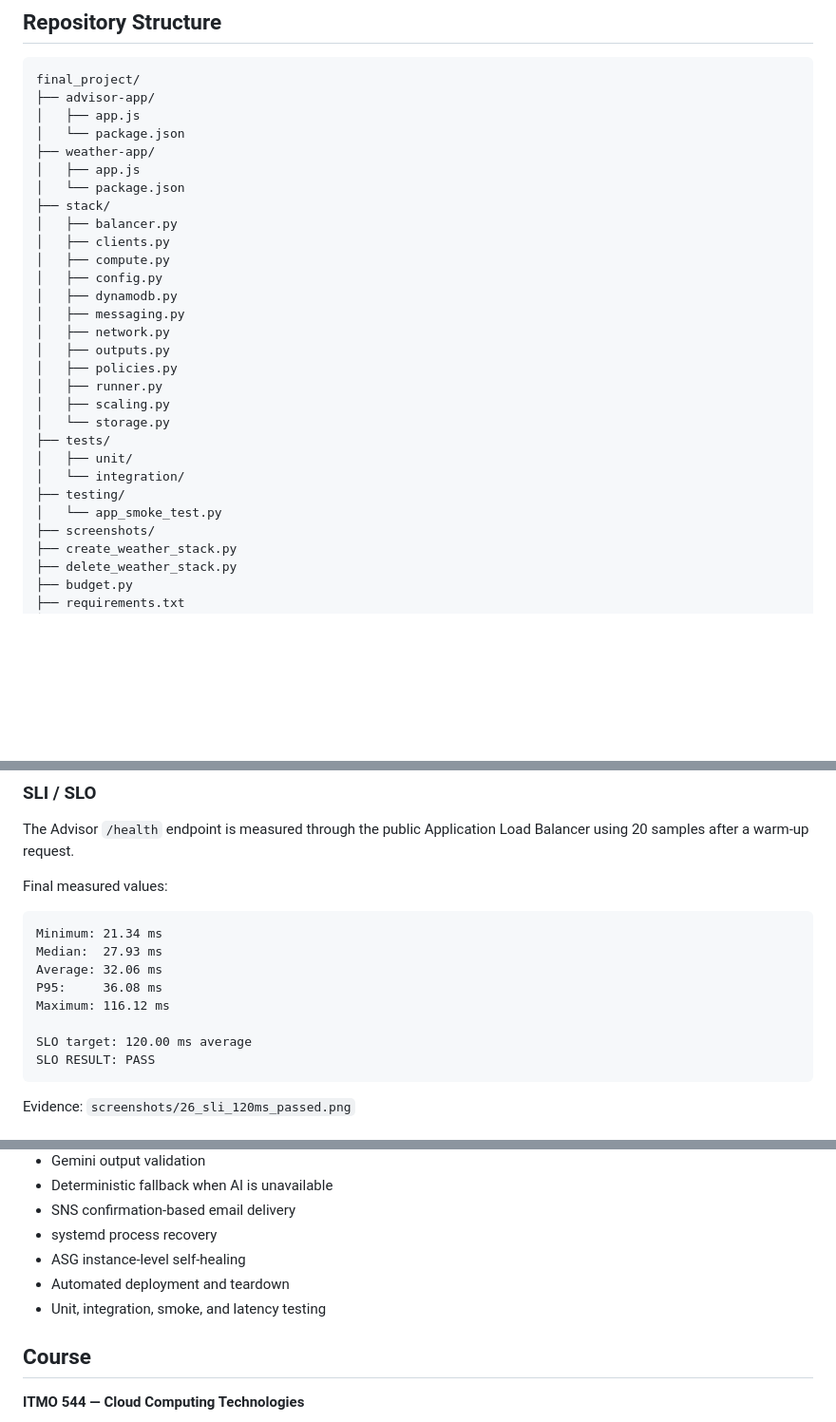
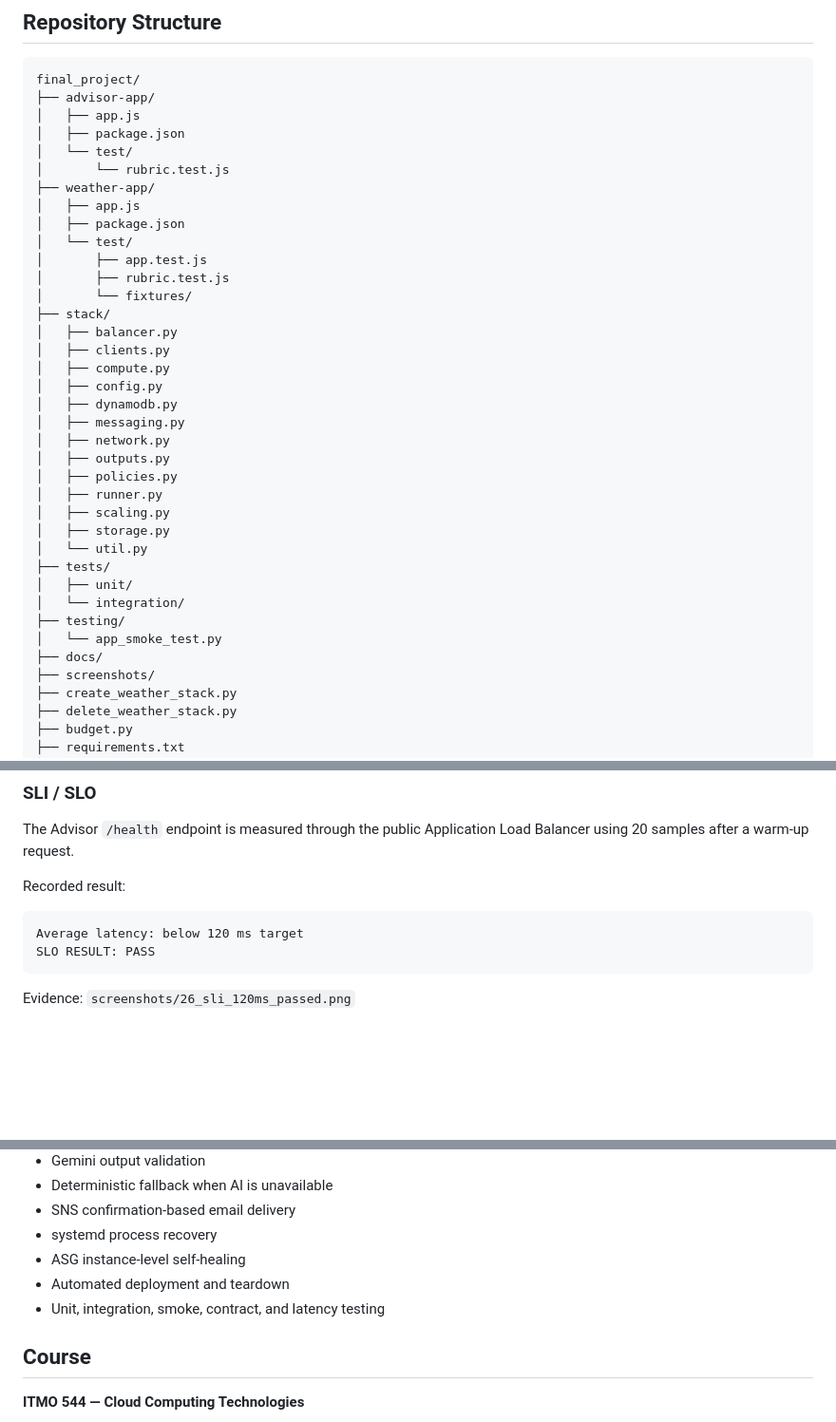
Before and after one commit to Himanshuchaudhary17/Hchaudhary1, a Markdown page: final_project/README.md, 3 parts joined by grey strips. Shown at 95% size. Rendered like a GitHub page; blank space fills up the shorter version.

````diff
--- a/final_project/README.md
+++ b/final_project/README.md
@@ -54,10 +54,16 @@ The Node.js applications listen internally on `APP_PORT=3000`. The public ALB li
 final_project/
 ├── advisor-app/
 │   ├── app.js
-│   └── package.json
+│   ├── package.json
+│   └── test/
+│       └── rubric.test.js
 ├── weather-app/
 │   ├── app.js
-│   └── package.json
+│   ├── package.json
+│   └── test/
+│       ├── app.test.js
+│       ├── rubric.test.js
+│       └── fixtures/
 ├── stack/
 │   ├── balancer.py
 │   ├── clients.py
@@ -70,12 +76,14 @@ final_project/
 │   ├── policies.py
 │   ├── runner.py
 │   ├── scaling.py
-│   └── storage.py
+│   ├── storage.py
+│   └── util.py
 ├── tests/
 │   ├── unit/
 │   └── integration/
 ├── testing/
 │   └── app_smoke_test.py
+├── docs/
 ├── screenshots/
 ├── create_weather_stack.py
 ├── delete_weather_stack.py
@@ -326,16 +384,10 @@ Evidence: `screenshots/25_version3_live_integration_passed.png`
 
 The Advisor `/health` endpoint is measured through the public Application Load Balancer using 20 samples after a warm-up request.
 
-Final measured values:
+Recorded result:
 
 ```text
-Minimum: 21.34 ms
-Median:  27.93 ms
-Average: 32.06 ms
-P95:     36.08 ms
-Maximum: 116.12 ms
-
-SLO target: 120.00 ms average
+Average latency: below 120 ms target
 SLO RESULT: PASS
 ```
 
@@ -558,7 +622,7 @@ The teardown logic removes resources in dependency-aware order, including Auto S
 - systemd process recovery
 - ASG instance-level self-healing
 - Automated deployment and teardown
-- Unit, integration, smoke, and latency testing
+- Unit, integration, smoke, contract, and latency testing
 
 ## Course
 
````
Also changed, not shown: other parts of final_project/README.md (+73 -11 lines), final_project/screenshots/38_advisor_tests_18_passed.png (added), final_project/screenshots/39_weather_and_python_tests_passed.png (added).
